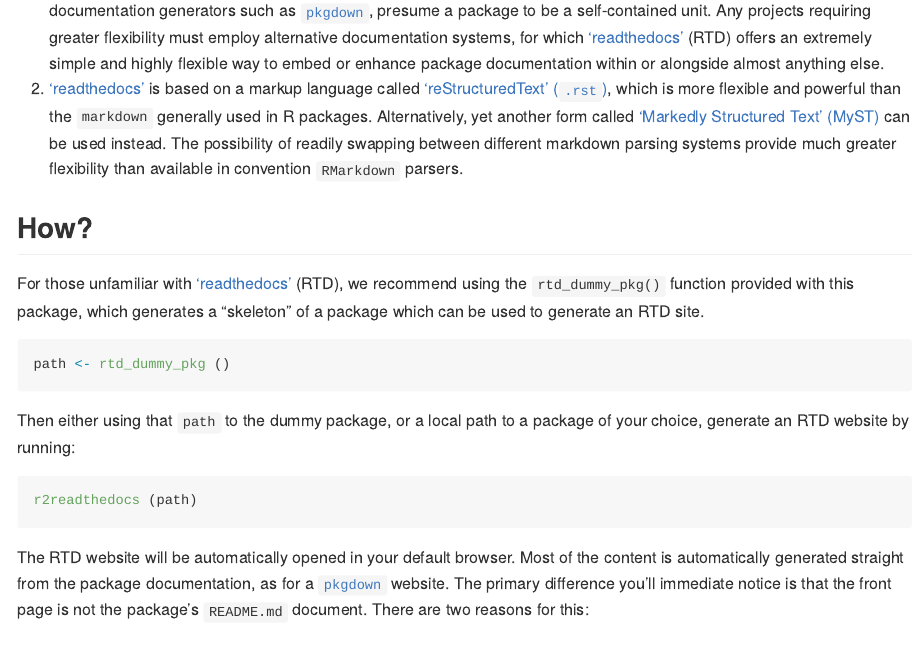
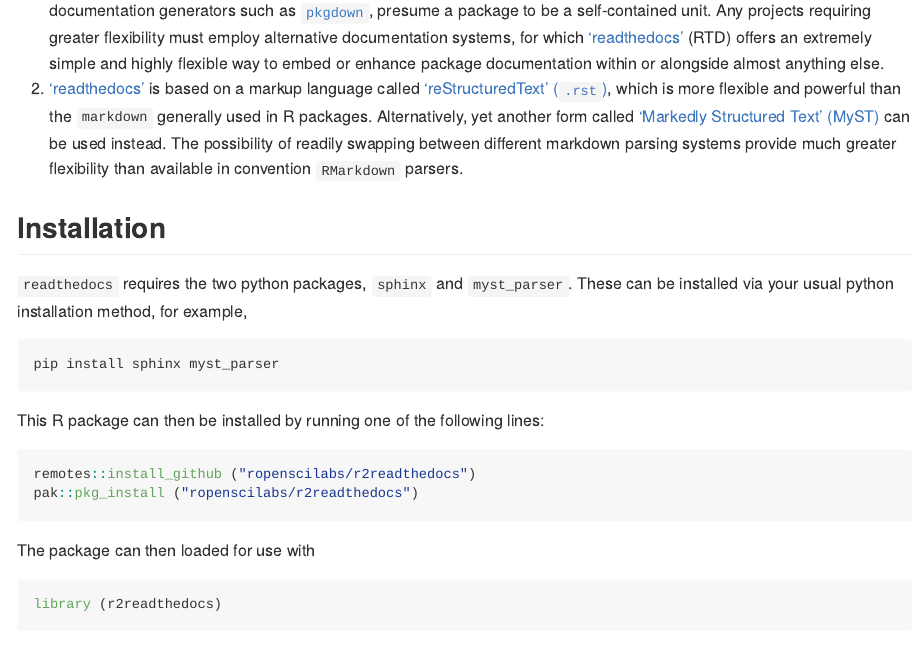
Before and after one commit to ropenscilabs/r2readthedocs, an R Markdown document (README.Rmd): the page in a window 1100 px wide, from 290 px down. The pictures show the output file README.md that the author committed with the source, drawn offline in the style of GitHub; badge pictures from the web are left out.

Commit message:
add pip install requirements to readme

````diff
--- a/README.Rmd
+++ b/README.Rmd
@@ -41,6 +41,28 @@ Two compelling reasons:
    be used instead. The possibility of readily swapping between different
    markdown parsing systems provide much greater flexibility than available in
    convention `RMarkdown` parsers.
+
+## Installation
+
+`readthedocs` requires the two python packages, `sphinx` and `myst_parser`. These can be installed via your usual python installation method, for example,
+
+```{python, eval = FALSE}
+pip install sphinx myst_parser
+```
+
+This R package can then be installed by running one of the following lines:
+
+
+```{r remotes, eval = FALSE}
+remotes::install_github ("ropenscilabs/r2readthedocs")
+pak::pkg_install ("ropenscilabs/r2readthedocs")
+```
+
+The package can then loaded for use with
+
+```{r library, eval = FALSE}
+library (r2readthedocs)
+```
 
 ## How?
 
--- a/codemeta.json
+++ b/codemeta.json
@@ -7,7 +7,7 @@
   "codeRepository": "https://github.com/ropenscilabs/r2readthedocs",
   "issueTracker": "https://github.com/ropenscilabs/r2readthedocs/issues",
   "license": "https://spdx.org/licenses/GPL-3.0",
-  "version": "0.0.1.002",
+  "version": "0.0.1.003",
   "programmingLanguage": {
     "@type": "ComputerLanguage",
     "name": "R",
````
Also changed, not shown: README.md, 1 other file.
